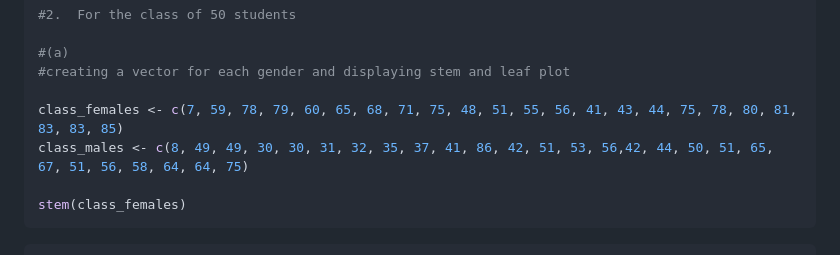
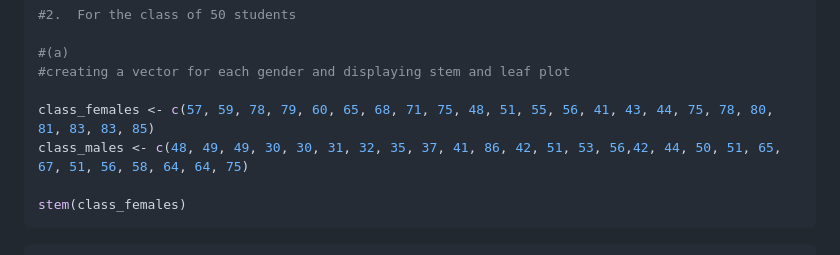
Before and after one commit to CRodillas/Probability-and-Probability-Distribution-in-Python, a Markdown page: RODILLAS_CHRISTIAN-MIGUEL-T.-FA1.md, the part around the change. GitHub-like rendering.

````diff
--- a/RODILLAS_CHRISTIAN-MIGUEL-T.-FA1.md
+++ b/RODILLAS_CHRISTIAN-MIGUEL-T.-FA1.md
@@ -114,8 +114,8 @@ prog2_skewpack <- skewness(Results$prog2, na.rm = TRUE)
 #(a)
 #creating a vector for each gender and displaying stem and leaf plot
 
-class_females <- c(7, 59, 78, 79, 60, 65, 68, 71, 75, 48, 51, 55, 56, 41, 43, 44, 75, 78, 80, 81, 83, 83, 85)
-class_males <- c(8, 49, 49, 30, 30, 31, 32, 35, 37, 41, 86, 42, 51, 53, 56,42, 44, 50, 51, 65, 67, 51, 56, 58, 64, 64, 75)
+class_females <- c(57, 59, 78, 79, 60, 65, 68, 71, 75, 48, 51, 55, 56, 41, 43, 44, 75, 78, 80, 81, 83, 83, 85)
+class_males <- c(48, 49, 49, 30, 30, 31, 32, 35, 37, 41, 86, 42, 51, 53, 56,42, 44, 50, 51, 65, 67, 51, 56, 58, 64, 64, 75)
 
 stem(class_females)
 ```
````
